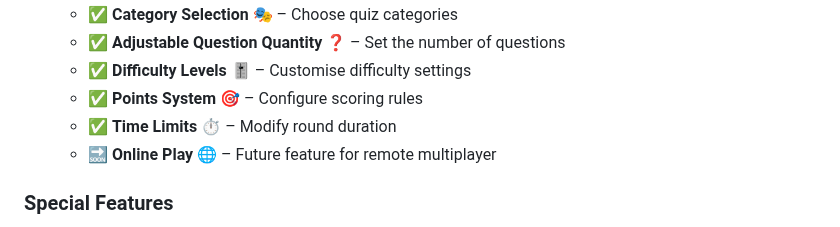
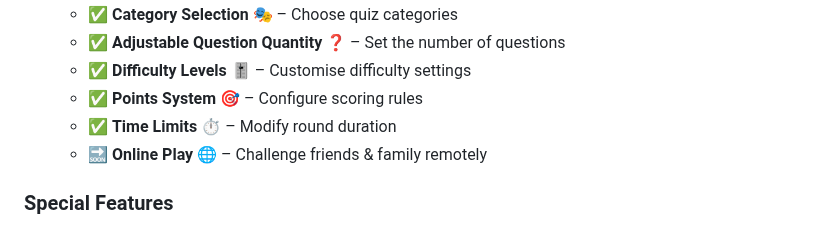
Before and after one commit to luca-bruno/trivya, a Markdown page: README.md, the part around the change. Drawn GitHub-style.

```diff
--- a/README.md
+++ b/README.md
@@ -19,7 +19,7 @@ Test your knowledge by playing solo or challenging friends & family!
   - ✅ **Difficulty Levels** 🎚️ – Customise difficulty settings
   - ✅ **Points System** 🎯 – Configure scoring rules
   - ✅ **Time Limits** ⏱️ – Modify round duration
-  - 🔜 **Online Play** 🌐 – Future feature for remote multiplayer
+  - 🔜 **Online Play** 🌐 – Challenge friends & family remotely
 
 
 ### Special Features
```
